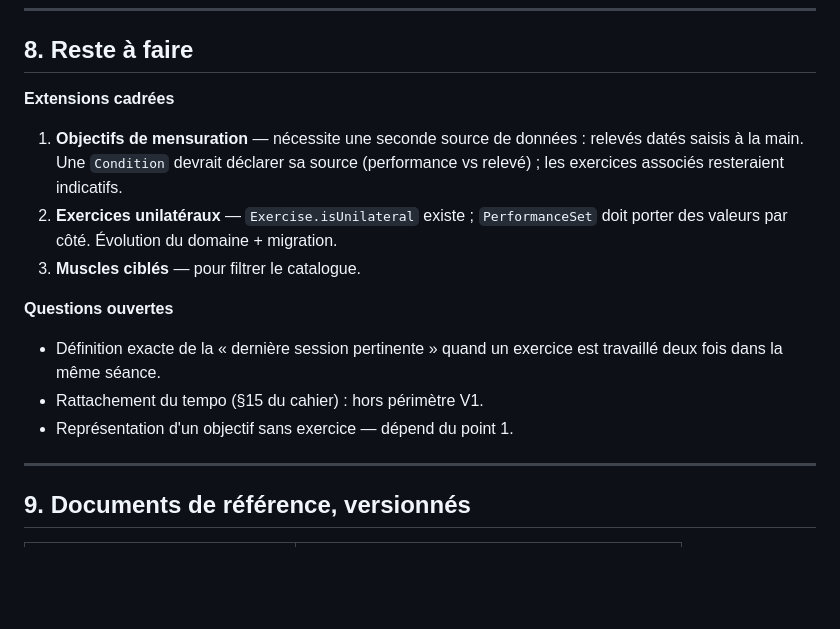
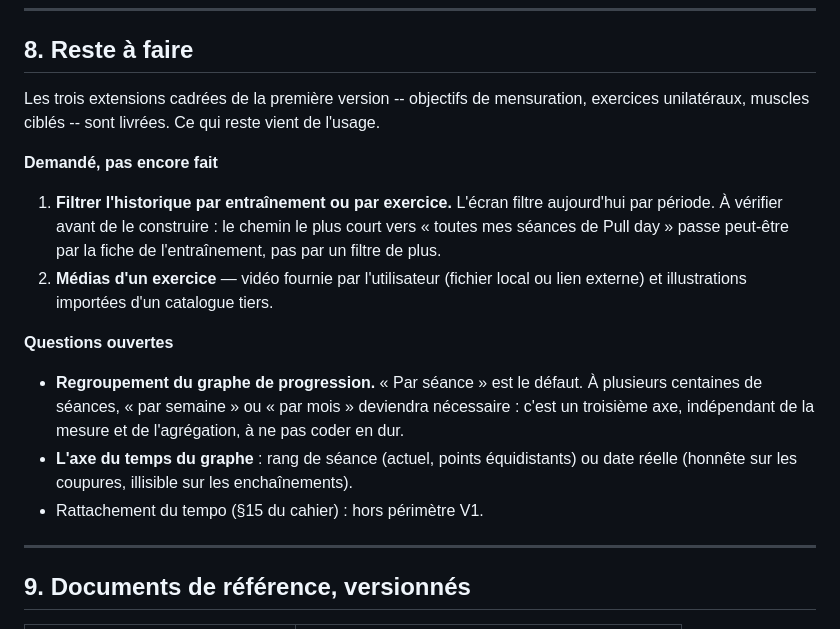
Before and after one commit to Sogo28/my-gym-partner, a Markdown page: docs/tech-brief.md, the part around the change. Rendered like a GitHub page; blank space fills up the shorter version.

Commit message:
Refresh what is left to do
The section still listed the three extensions of the first version as
pending; all three shipped. It now carries what use has turned up
instead: filtering the history by workout or exercise, exercise media,
and the two open questions about the progress chart.

Co-Authored-By: Claude Opus 5 <noreply@anthropic.com>

```diff
--- a/docs/tech-brief.md
+++ b/docs/tech-brief.md
@@ -274,21 +274,28 @@ est construit pour valider la compilation, le reste est vérifié sur appareil.
 
 ## 8. Reste à faire
 
-**Extensions cadrées**
+Les trois extensions cadrées de la première version -- objectifs de
+mensuration, exercices unilatéraux, muscles ciblés -- sont livrées. Ce qui
+reste vient de l'usage.
 
-1. **Objectifs de mensuration** — nécessite une seconde source de données :
-   relevés datés saisis à la main. Une `Condition` devrait déclarer sa source
-   (performance vs relevé) ; les exercices associés resteraient indicatifs.
-2. **Exercices unilatéraux** — `Exercise.isUnilateral` existe ; `PerformanceSet`
-   doit porter des valeurs par côté. Évolution du domaine + migration.
-3. **Muscles ciblés** — pour filtrer le catalogue.
+**Demandé, pas encore fait**
+
+1. **Filtrer l'historique par entraînement ou par exercice.** L'écran filtre
+   aujourd'hui par période. À vérifier avant de le construire : le chemin le
+   plus court vers « toutes mes séances de Pull day » passe peut-être par la
+   fiche de l'entraînement, pas par un filtre de plus.
+2. **Médias d'un exercice** — vidéo fournie par l'utilisateur (fichier local ou
+   lien externe) et illustrations importées d'un catalogue tiers.
 
 **Questions ouvertes**
 
-- Définition exacte de la « dernière session pertinente » quand un exercice est
-  travaillé deux fois dans la même séance.
+- **Regroupement du graphe de progression.** « Par séance » est le défaut.
+  À plusieurs centaines de séances, « par semaine » ou « par mois » deviendra
+  nécessaire : c'est un troisième axe, indépendant de la mesure et de
+  l'agrégation, à ne pas coder en dur.
+- **L'axe du temps du graphe** : rang de séance (actuel, points équidistants)
+  ou date réelle (honnête sur les coupures, illisible sur les enchaînements).
 - Rattachement du tempo (§15 du cahier) : hors périmètre V1.
-- Représentation d'un objectif sans exercice — dépend du point 1.
 
 ---
 
```
